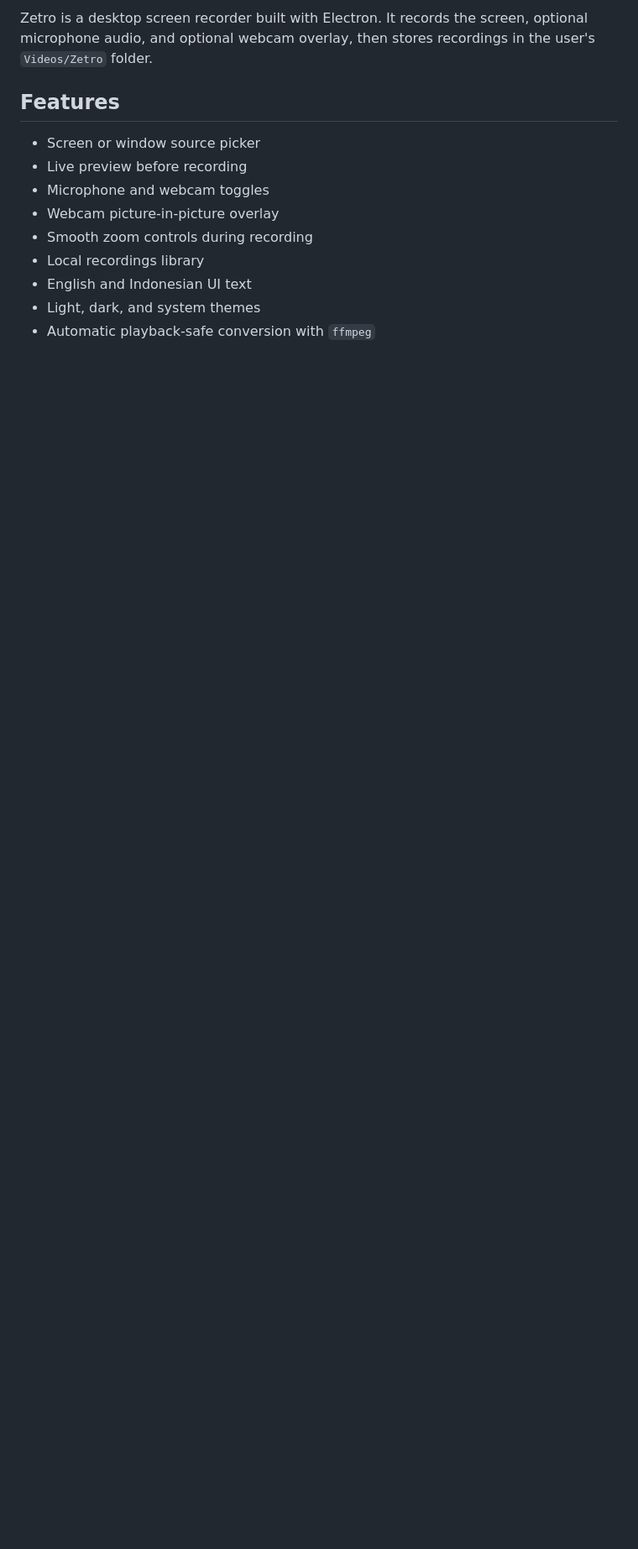
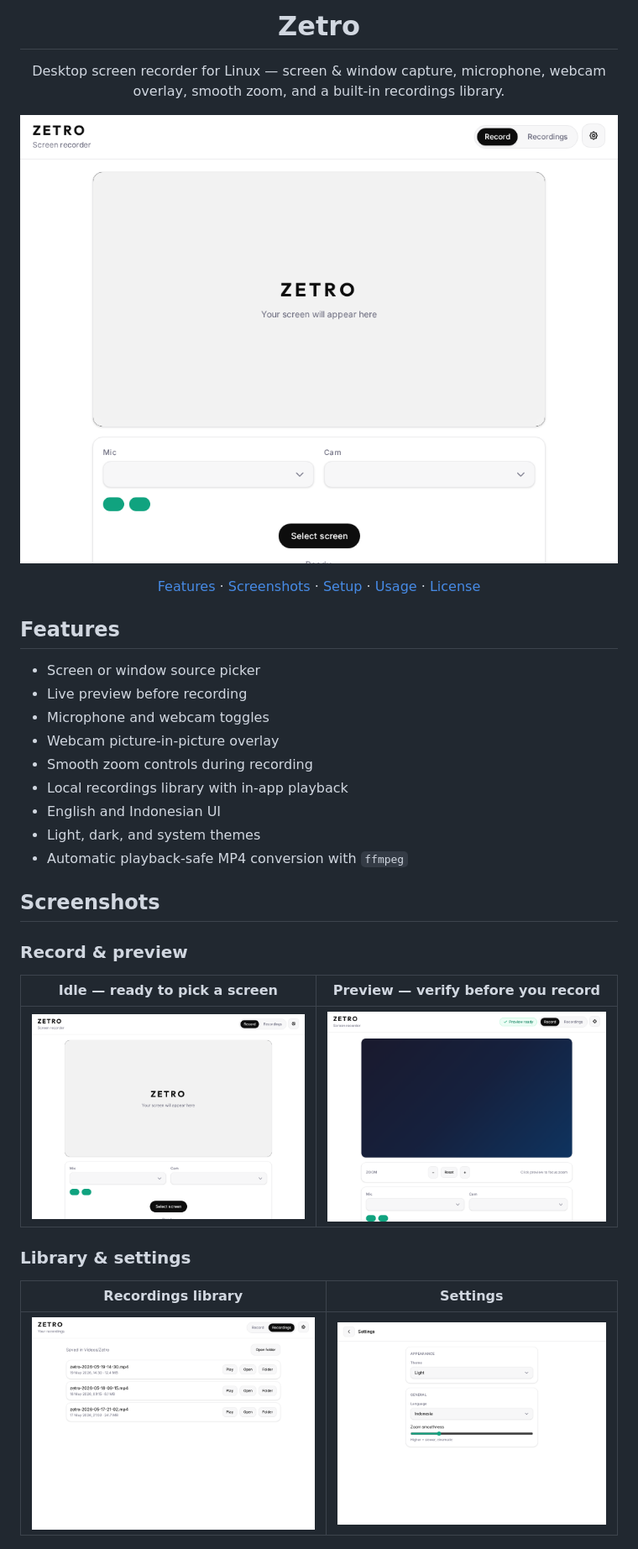
Before and after one commit to perintisteam/ZETRO, a Markdown page: README.md, the part around the change printed below. Shown: that part at 84% size. Rendered like a GitHub page; pictures changed too: docs/screenshots/library.png (added), docs/screenshots/record-idle.png (added), docs/screenshots/record-preview.png (added); blank space fills up the shorter version.

```diff
--- a/README.md
+++ b/README.md
@@ -2,5 +4,21 @@
 
-Zetro is a desktop screen recorder built with Electron. It records the screen, optional microphone audio, and optional webcam overlay, then stores recordings in the user's `Videos/Zetro` folder.
+<h1 align="center">Zetro</h1>
+
+<p align="center">
+  Desktop screen recorder for Linux — screen &amp; window capture, microphone, webcam overlay, smooth zoom, and a built-in recordings library.
+</p>
+
+<p align="center">
+  <img src="./docs/screenshots/record-idle.png" alt="Zetro main screen" width="720" />
+</p>
+
+<p align="center">
+  <a href="#features">Features</a> ·
+  <a href="#screenshots">Screenshots</a> ·
+  <a href="#setup">Setup</a> ·
+  <a href="#usage">Usage</a> ·
+  <a href="#license">License</a>
+</p>
 
 ## Features
 
@@ -9,7 +27,22 @@ Zetro is a desktop screen recorder built with Electron. It records the screen, o
 - Microphone and webcam toggles
 - Webcam picture-in-picture overlay
 - Smooth zoom controls during recording
-- Local recordings library
-- English and Indonesian UI text
+- Local recordings library with in-app playback
+- English and Indonesian UI
 - Light, dark, and system themes
-- Automatic playback-safe conversion with `ffmpeg`
+- Automatic playback-safe MP4 conversion with `ffmpeg`
+
+## Screenshots
+
+### Record & preview
+
+| Idle — ready to pick a screen | Preview — verify before you record |
+|:---:|:---:|
+| ![Record idle](./docs/screenshots/record-idle.png) | ![Record preview](./docs/screenshots/record-preview.png) |
+
+### Library & settings
+
+| Recordings library | Settings |
+|:---:|:---:|
+| ![Library](./docs/screenshots/library.png) | ![Settings](./docs/screenshots/settings.png) |
+
```
Also changed, not shown: other parts of README.md (+30 -8 lines), docs/screenshots/record-dark.png (added), 2 other files.
